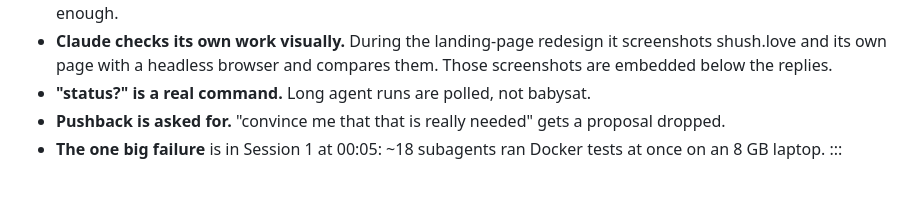
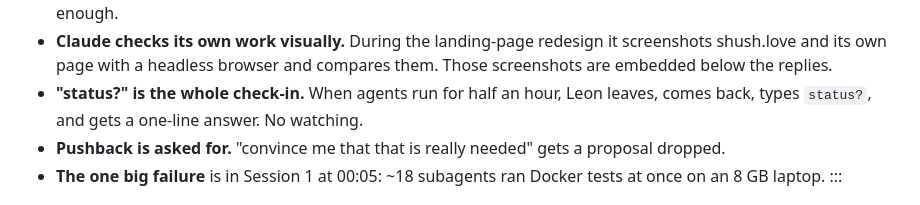
Before and after one commit to leonbubova/research-paper-reader, a Markdown page: md/kaputt-transcript.md, the part around the change. GitHub-like rendering.

Commit message:
kaputt transcript: clearer status bullet
Co-Authored-By: Claude Fable 5.1 <noreply@anthropic.com>

```diff
--- a/md/kaputt-transcript.md
+++ b/md/kaputt-transcript.md
@@ -36,7 +36,7 @@ Things worth watching for:
 - **Prompt length is tiny compared to output.** Most prompts are one line. The long ones are dumps of several thoughts at once, and Claude splits them itself.
 - **Corrections are blunt and short.** "i feel like you didnt change the design at all?" or "revert it and do all" is enough.
 - **Claude checks its own work visually.** During the landing-page redesign it screenshots shush.love and its own page with a headless browser and compares them. Those screenshots are embedded below the replies.
-- **"status?" is a real command.** Long agent runs are polled, not babysat.
+- **"status?" is the whole check-in.** When agents run for half an hour, Leon leaves, comes back, types `status?`, and gets a one-line answer. No watching.
 - **Pushback is asked for.** "convince me that that is really needed" gets a proposal dropped.
 - **The one big failure** is in Session 1 at 00:05: ~18 subagents ran Docker tests at once on an 8 GB laptop.
 :::
```
